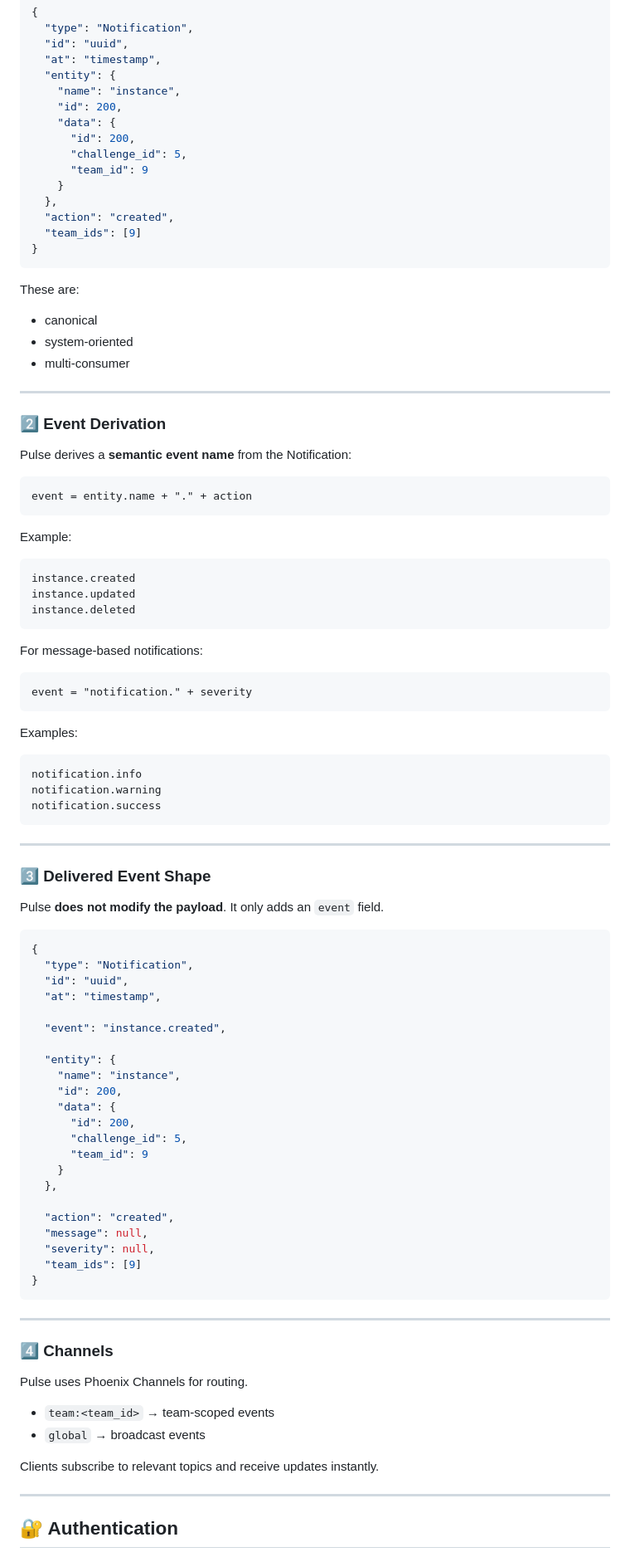
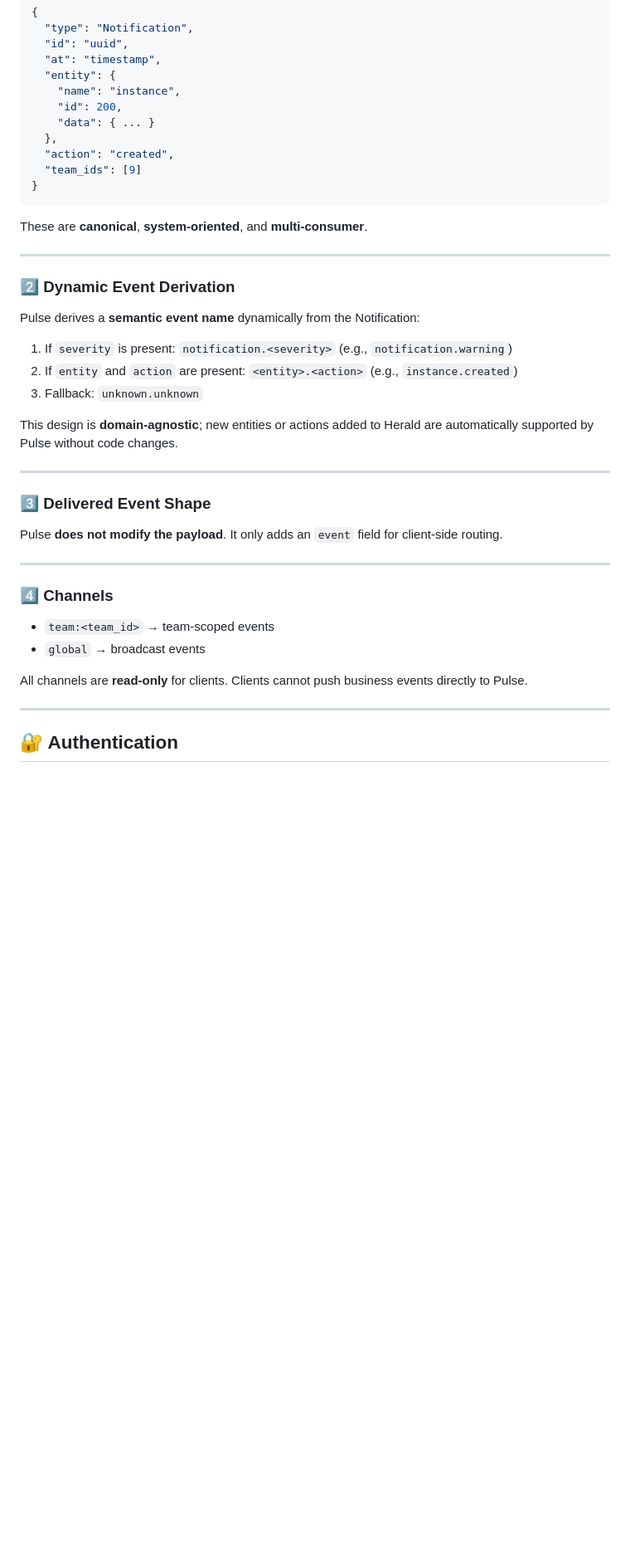
Before and after one commit to TheAlpha16/isolet, a Markdown page: pulse/README.md, the part around one of its changes. Shown at 83% size. GitHub-like rendering; blank space fills up the shorter version.

Commit message:
docs: update AGENTS and README with Pulse project guidelines and clarifications

````diff
--- a/pulse/README.md
+++ b/pulse/README.md
@@ -58,97 +56,41 @@ Example:
   "entity": {
     "name": "instance",
     "id": 200,
-    "data": {
-      "id": 200,
-      "challenge_id": 5,
-      "team_id": 9
-    }
+    "data": { ... }
   },
   "action": "created",
   "team_ids": [9]
 }
 ```
 
-These are:
-
-* canonical
-* system-oriented
-* multi-consumer
+These are **canonical**, **system-oriented**, and **multi-consumer**.
 
 ---
 
-### 2️⃣ Event Derivation
+### 2️⃣ Dynamic Event Derivation
 
-Pulse derives a **semantic event name** from the Notification:
+Pulse derives a **semantic event name** dynamically from the Notification:
 
-```
-event = entity.name + "." + action
-```
+1.  If `severity` is present: `notification.<severity>` (e.g., `notification.warning`)
+2.  If `entity` and `action` are present: `<entity>.<action>` (e.g., `instance.created`)
+3.  Fallback: `unknown.unknown`
 
-Example:
-
-```
-instance.created
-instance.updated
-instance.deleted
-```
-
-For message-based notifications:
-
-```
-event = "notification." + severity
-```
-
-Examples:
-
-```
-notification.info
-notification.warning
-notification.success
-```
+This design is **domain-agnostic**; new entities or actions added to Herald are automatically supported by Pulse without code changes.
 
 ---
 
 ### 3️⃣ Delivered Event Shape
 
-Pulse **does not modify the payload**.
-It only adds an `event` field.
-
-```json
-{
-  "type": "Notification",
-  "id": "uuid",
-  "at": "timestamp",
-
-  "event": "instance.created",
-
-  "entity": {
-    "name": "instance",
-    "id": 200,
-    "data": {
-      "id": 200,
-      "challenge_id": 5,
-      "team_id": 9
-    }
-  },
-
-  "action": "created",
-  "message": null,
-  "severity": null,
-  "team_ids": [9]
-}
-```
+Pulse **does not modify the payload**. It only adds an `event` field for client-side routing.
 
 ---
 
 ### 4️⃣ Channels
 
-Pulse uses Phoenix Channels for routing.
-
 * `team:<team_id>` → team-scoped events
 * `global` → broadcast events
 
-Clients subscribe to relevant topics and receive updates instantly.
+All channels are **read-only** for clients. Clients cannot push business events directly to Pulse.
 
 ---
 
````
Also changed, not shown: other parts of pulse/README.md (+21 -106 lines), pulse/AGENTS.md (+7 -0 lines).
